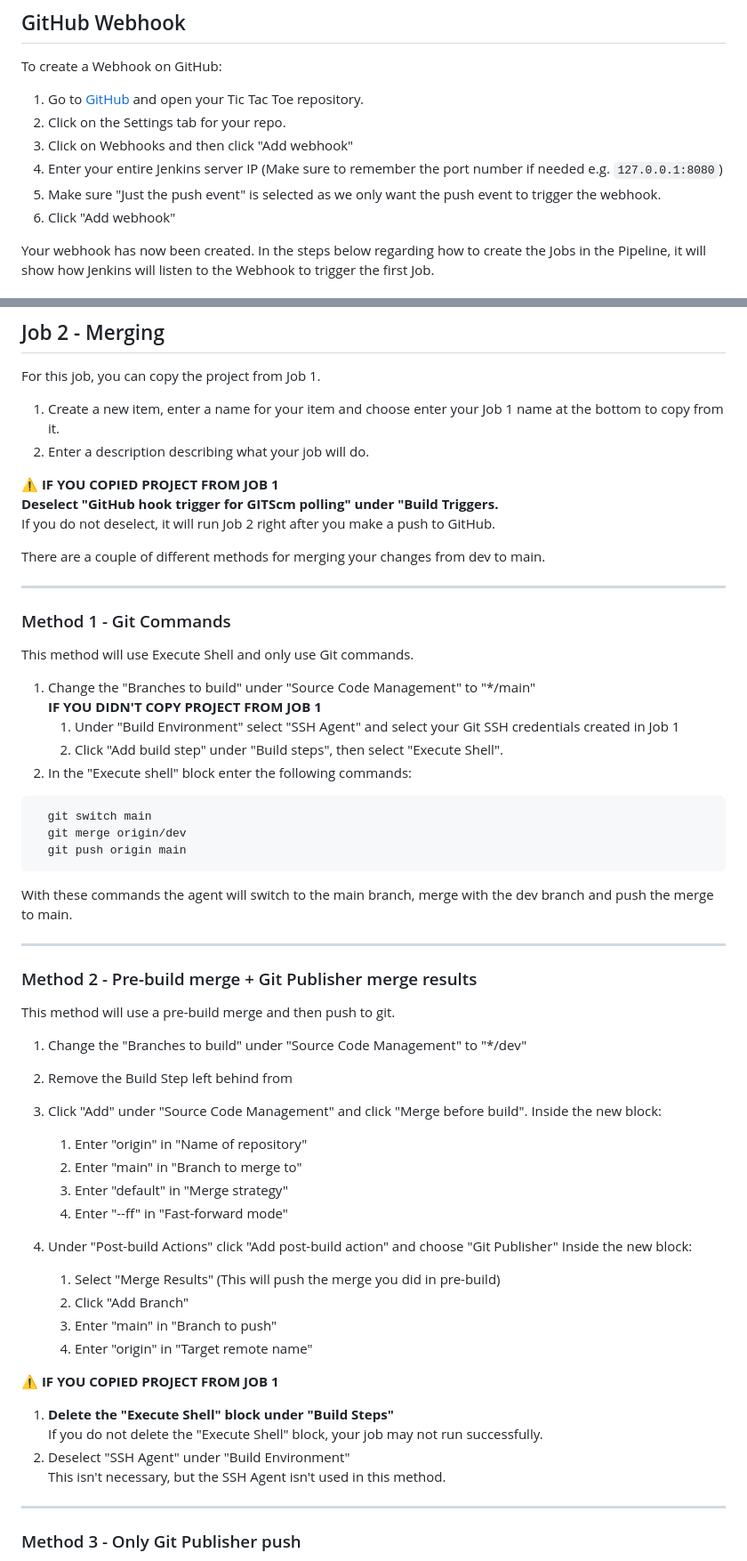
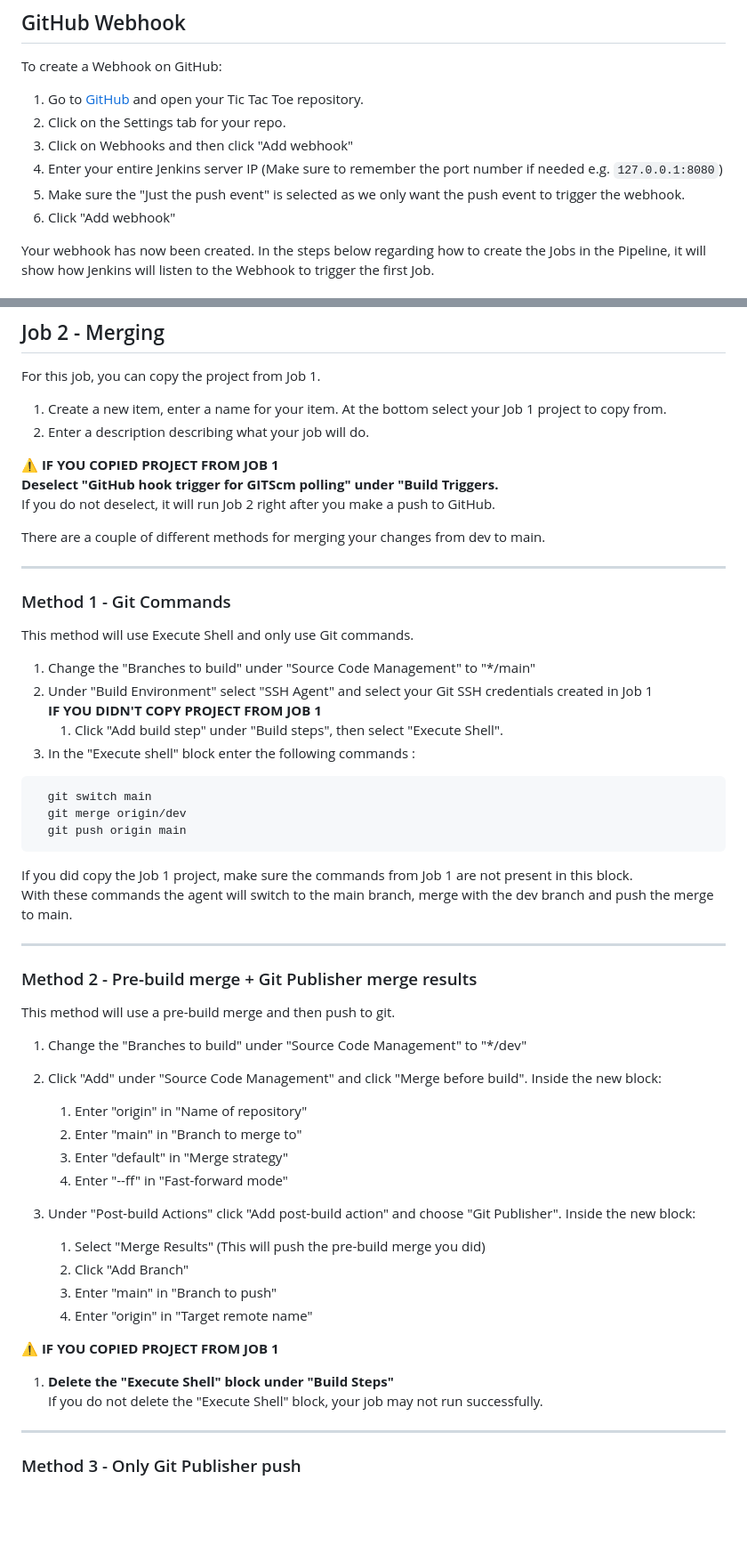
Before and after one commit to Wahab-Sparta/Training, a Markdown page: 3_Job_Jenkins_Pipeline/CD_Pipeline_on_jenkins.md, 2 parts joined by grey strips. Shown at 89% size. GitHub-like rendering; blank space fills up the shorter version.

````diff
--- a/3_Job_Jenkins_Pipeline/CD_Pipeline_on_jenkins.md
+++ b/3_Job_Jenkins_Pipeline/CD_Pipeline_on_jenkins.md
@@ -68,7 +68,7 @@ To create a Webhook on GitHub:
 2. Click on the Settings tab for your repo.
 3. Click on Webhooks and then click "Add webhook"
 4. Enter your entire Jenkins server IP (Make sure to remember the port number if needed e.g. `127.0.0.1:8080`)
-5. Make sure "Just the push event" is selected as we only want the push event to trigger the webhook.
+5. Make sure the "Just the push event" is selected as we only want the push event to trigger the webhook.
 6. Click "Add webhook"
 
 Your webhook has now been created. In the steps below regarding how to create the Jobs in the Pipeline, it will show how Jenkins will listen to the Webhook to trigger the first Job.
@@ -114,7 +114,7 @@ These commands allow the agent to go into your app directory, do a clean install
 ## Job 2 - Merging
 
 For this job, you can copy the project from Job 1.
-  1. Create a new item, enter a name for your item and choose enter your Job 1 name at the bottom to copy from it.
+  1. Create a new item, enter a name for your item. At the bottom select your Job 1 project to copy from.
   2. Enter a description describing what your job will do.
 
 ⚠️ **IF YOU COPIED PROJECT FROM JOB 1**
@@ -128,15 +128,16 @@ There are a couple of different methods for merging your changes from dev to mai
 ### Method 1 - Git Commands
 This method will use Execute Shell and only use Git commands.
   1. Change the "Branches to build" under "Source Code Management" to "*/main"
+  1. Under "Build Environment" select "SSH Agent" and select your Git SSH credentials created in Job 1
   **IF YOU DIDN'T COPY PROJECT FROM JOB 1**
-     1. Under "Build Environment" select "SSH Agent" and select your Git SSH credentials created in Job 1
-     2. Click "Add build step" under "Build steps", then select "Execute Shell".
-  1. In the "Execute shell" block enter the following commands:
+     1. Click "Add build step" under "Build steps", then select "Execute Shell".
+  1. In the "Execute shell" block enter the following commands :
 ```
   git switch main
   git merge origin/dev
   git push origin main
 ```
+If you did copy the Job 1 project, make sure the commands from Job 1 are not present in this block.
 With these commands the agent will switch to the main branch, merge with the dev branch and push the merge to main.
 
 ---
@@ -145,14 +146,13 @@ With these commands the agent will switch to the main branch, merge with the dev
 This method will use a pre-build merge and then push to git.
   1. Change the "Branches to build" under "Source Code Management" to "*/dev"
 
-  2. Remove the Build Step left behind from
-  3. Click "Add" under "Source Code Management" and click "Merge before build". Inside the new block:
+  2. Click "Add" under "Source Code Management" and click "Merge before build". Inside the new block:
      1. Enter "origin" in "Name of repository"
      2. Enter "main" in "Branch to merge to"
      3. Enter "default" in "Merge strategy"
      4. Enter "--ff" in "Fast-forward mode"
-  4. Under "Post-build Actions" click "Add post-build action" and choose "Git Publisher" Inside the new block:
-     1. Select "Merge Results" (This will push the merge you did in pre-build)
+  3. Under "Post-build Actions" click "Add post-build action" and choose "Git Publisher". Inside the new block:
+     1. Select "Merge Results" (This will push the pre-build merge you did)
      2. Click "Add Branch"
      3. Enter "main" in "Branch to push"
      4. Enter "origin" in "Target remote name"
@@ -160,8 +160,6 @@ This method will use a pre-build merge and then push to git.
 ⚠️ **IF YOU COPIED PROJECT FROM JOB 1**
 1. **Delete the "Execute Shell" block under "Build Steps"**
    If you do not delete the "Execute Shell" block, your job may not run successfully.
-2. Deselect "SSH Agent" under "Build Environment"
-   This isn't necessary, but the SSH Agent isn't used in this method.
 
 ---
 
````
Also changed, not shown: other parts of 3_Job_Jenkins_Pipeline/CD_Pipeline_on_jenkins.md (+14 -14 lines).
